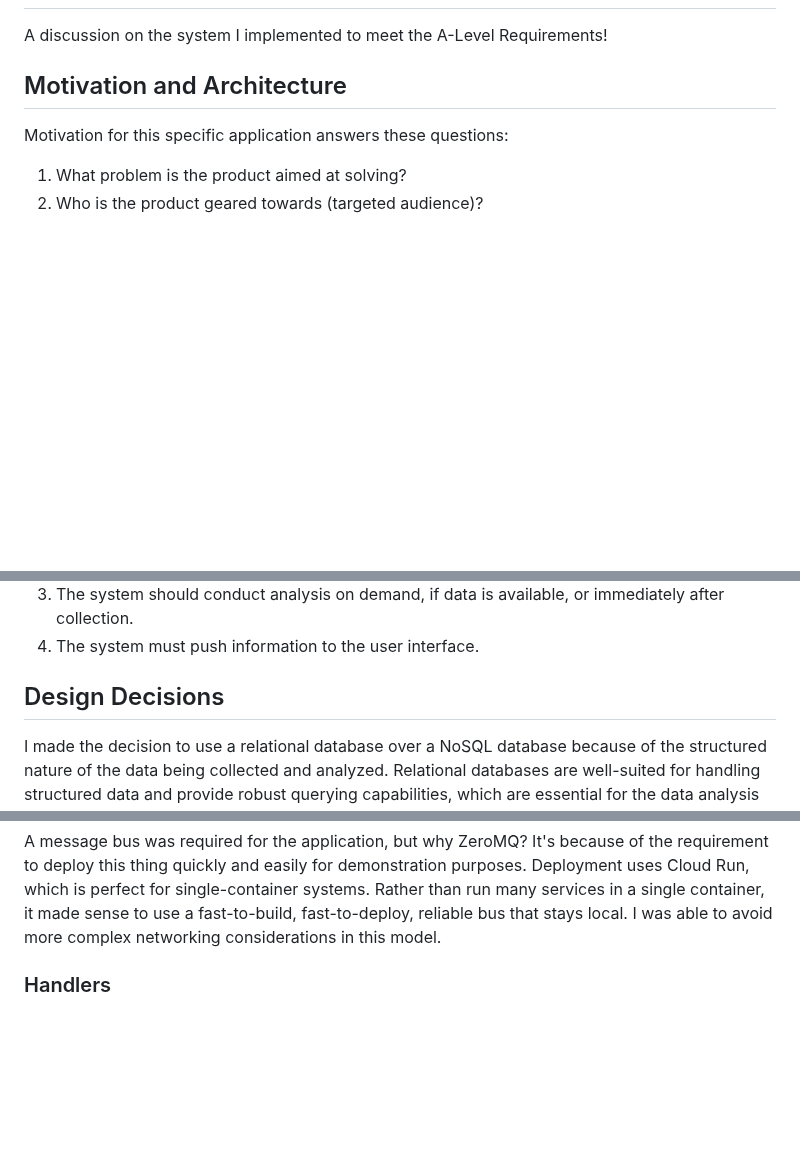
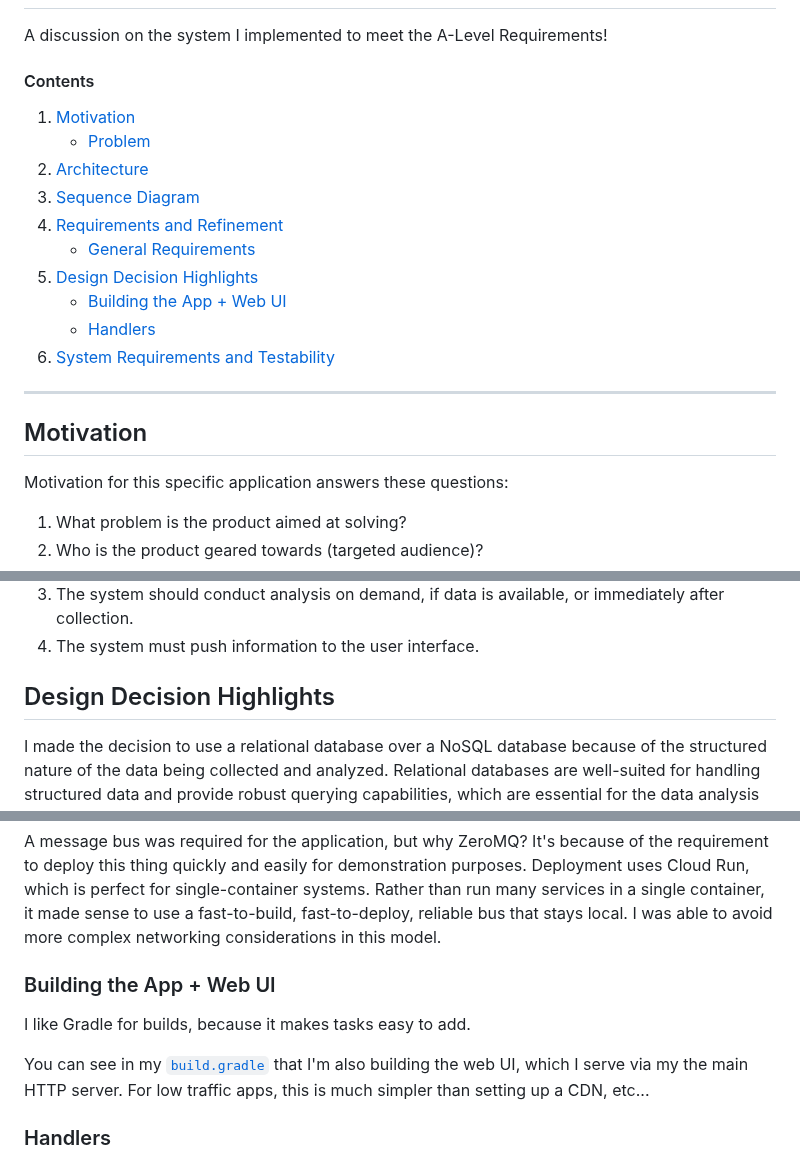
Before and after one commit to williamflynt/commodity-price-economic-indicator-system, a Markdown page: docs/0-REPORT.md, 3 parts joined by grey strips. GitHub-like rendering; blank space fills up the shorter version.

Commit message:
docs(app): Update REPORT

```diff
--- a/docs/0-REPORT.md
+++ b/docs/0-REPORT.md
@@ -2,7 +2,22 @@
 
 A discussion on the system I implemented to meet the A-Level Requirements!
 
-## Motivation and Architecture
+#### Contents
+
+1. [Motivation](#motivation)
+    * [Problem](#problem)
+2. [Architecture](#architecture)
+3. [Sequence Diagram](#sequence-diagram)
+4. [Requirements and Refinement](#requirements-and-refinement)
+    * [General Requirements](#general-requirements)
+5. [Design Decision Highlights](#design-decision-highlights)
+    * [Building the App + Web UI](#building-the-app--web-ui)
+    * [Handlers](#handlers)
+6. [System Requirements and Testability](#system-requirements-and-testability)
+
+---
+
+## Motivation
 
 Motivation for this specific application answers these questions:
 
@@ -75,7 +90,7 @@ There are functional requirements for the specific application:
 3. The system should conduct analysis on demand, if data is available, or immediately after collection.
 4. The system must push information to the user interface.
 
-## Design Decisions
+## Design Decision Highlights
 
 I made the decision to use a relational database over a NoSQL database because of the structured nature of the data being collected and analyzed.
 Relational databases are well-suited for handling structured data and provide robust querying capabilities, which are essential for the data analysis component of my system.
@@ -89,6 +104,13 @@ It's because of the requirement to deploy this thing quickly and easily for demo
 Deployment uses Cloud Run, which is perfect for single-container systems.
 Rather than run many services in a single container, it made sense to use a fast-to-build, fast-to-deploy, reliable bus that stays local.
 I was able to avoid more complex networking considerations in this model.
+
+### Building the App + Web UI
+
+I like Gradle for builds, because it makes tasks easy to add.
+
+You can see in my [`build.gradle`](../applications/single-process-app/build.gradle) that I'm also building the web UI, which I serve via my the main HTTP server.
+For low traffic apps, this is much simpler than setting up a CDN, etc...
 
 ### Handlers
 
```
